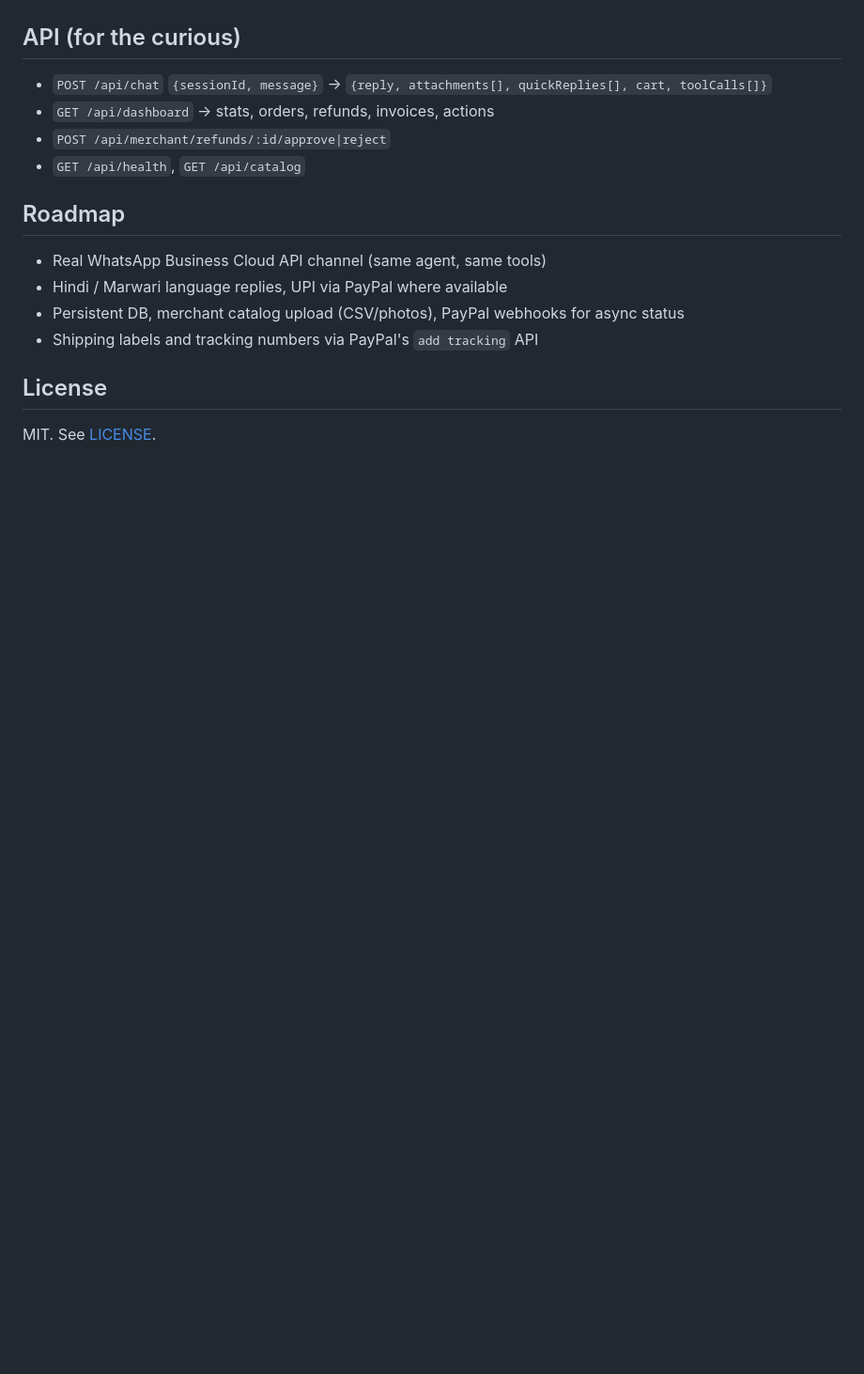
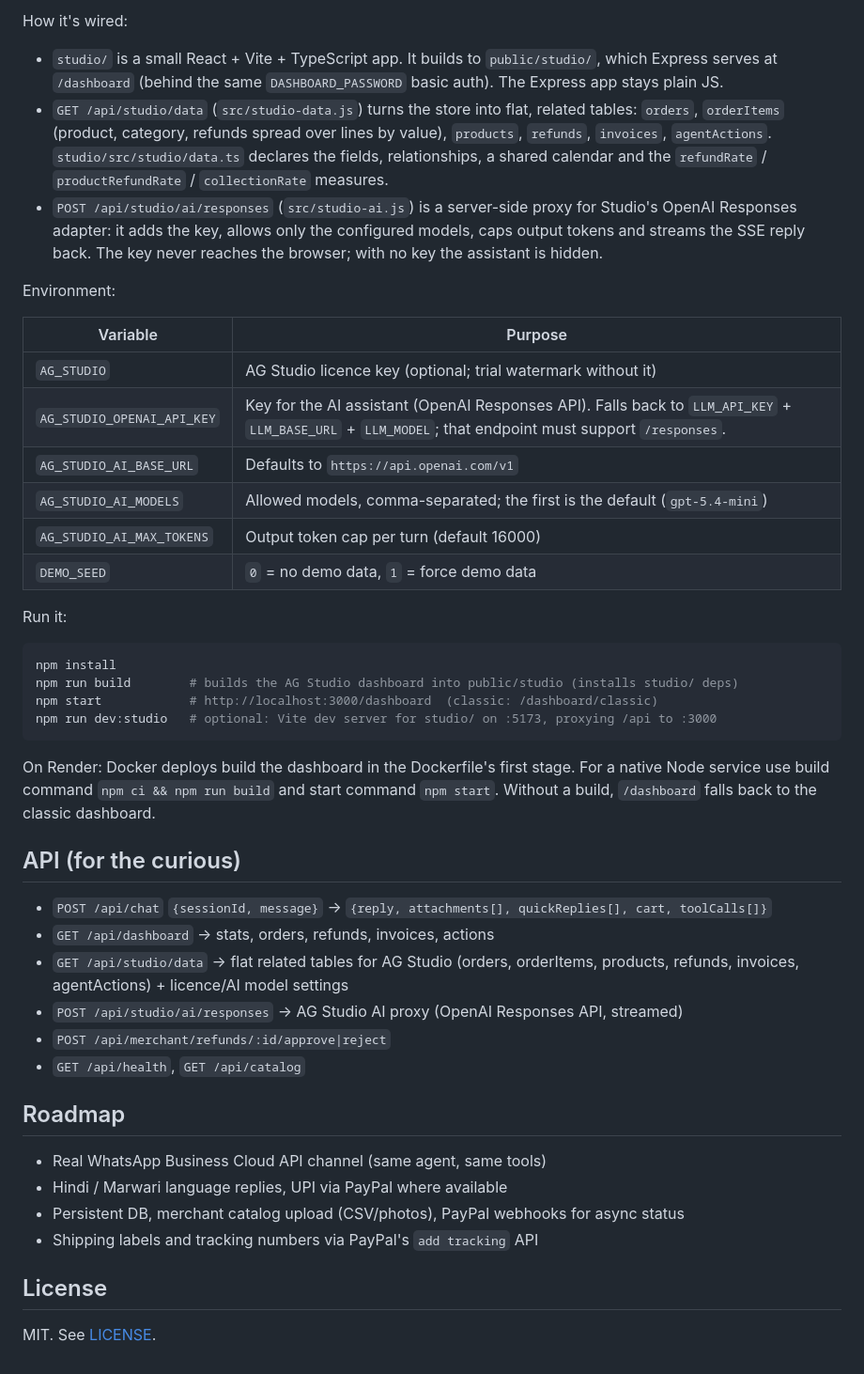
Before and after one commit to s4chdev/chatcart, a Markdown page: README.md, the part around one of its changes. Shown at 94% size. GitHub-like rendering; blank space fills up the shorter version.

````diff
--- a/README.md
+++ b/README.md
@@ -112,7 +134,33 @@ CI runs both plus a Docker build on every push (`.github/workflows/ci.yml`).
+How it's wired:
+- `studio/` is a small React + Vite + TypeScript app. It builds to `public/studio/`, which Express serves at `/dashboard` (behind the same `DASHBOARD_PASSWORD` basic auth). The Express app stays plain JS.
+- `GET /api/studio/data` (`src/studio-data.js`) turns the store into flat, related tables: `orders`, `orderItems` (product, category, refunds spread over lines by value), `products`, `refunds`, `invoices`, `agentActions`. `studio/src/studio/data.ts` declares the fields, relationships, a shared calendar and the `refundRate` / `productRefundRate` / `collectionRate` measures.
+- `POST /api/studio/ai/responses` (`src/studio-ai.js`) is a server-side proxy for Studio's OpenAI Responses adapter: it adds the key, allows only the configured models, caps output tokens and streams the SSE reply back. The key never reaches the browser; with no key the assistant is hidden.
+
+Environment:
+
+| Variable | Purpose |
+| --- | --- |
+| `AG_STUDIO` | AG Studio licence key (optional; trial watermark without it) |
+| `AG_STUDIO_OPENAI_API_KEY` | Key for the AI assistant (OpenAI Responses API). Falls back to `LLM_API_KEY` + `LLM_BASE_URL` + `LLM_MODEL`; that endpoint must support `/responses`. |
+| `AG_STUDIO_AI_BASE_URL` | Defaults to `https://api.openai.com/v1` |
+| `AG_STUDIO_AI_MODELS` | Allowed models, comma-separated; the first is the default (`gpt-5.4-mini`) |
+| `AG_STUDIO_AI_MAX_TOKENS` | Output token cap per turn (default 16000) |
+| `DEMO_SEED` | `0` = no demo data, `1` = force demo data |
+
+Run it:
+```bash
+npm install
+npm run build        # builds the AG Studio dashboard into public/studio (installs studio/ deps)
+npm start            # http://localhost:3000/dashboard  (classic: /dashboard/classic)
+npm run dev:studio   # optional: Vite dev server for studio/ on :5173, proxying /api to :3000
+```
+On Render: Docker deploys build the dashboard in the Dockerfile's first stage. For a native Node service use build command `npm ci && npm run build` and start command `npm start`. Without a build, `/dashboard` falls back to the classic dashboard.
 
 ## API (for the curious)
 - `POST /api/chat` `{sessionId, message}` → `{reply, attachments[], quickReplies[], cart, toolCalls[]}`
 - `GET /api/dashboard` → stats, orders, refunds, invoices, actions
+- `GET /api/studio/data` → flat related tables for AG Studio (orders, orderItems, products, refunds, invoices, agentActions) + licence/AI model settings
+- `POST /api/studio/ai/responses` → AG Studio AI proxy (OpenAI Responses API, streamed)
 - `POST /api/merchant/refunds/:id/approve|reject`
 - `GET /api/health`, `GET /api/catalog`
 
````
Also changed, not shown: other parts of README.md (+24 -2 lines), docs/chatcart-studio.png (added), 1 other file.
